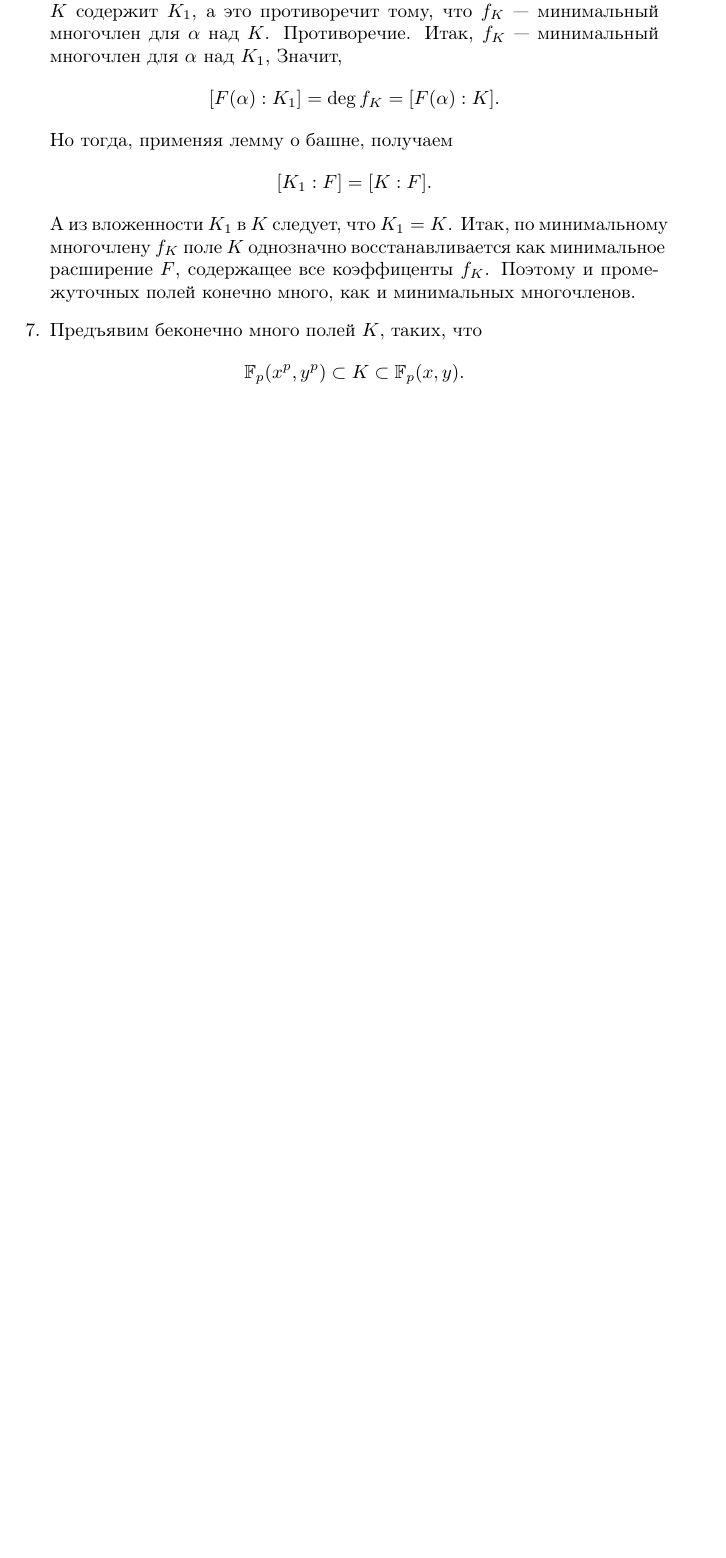
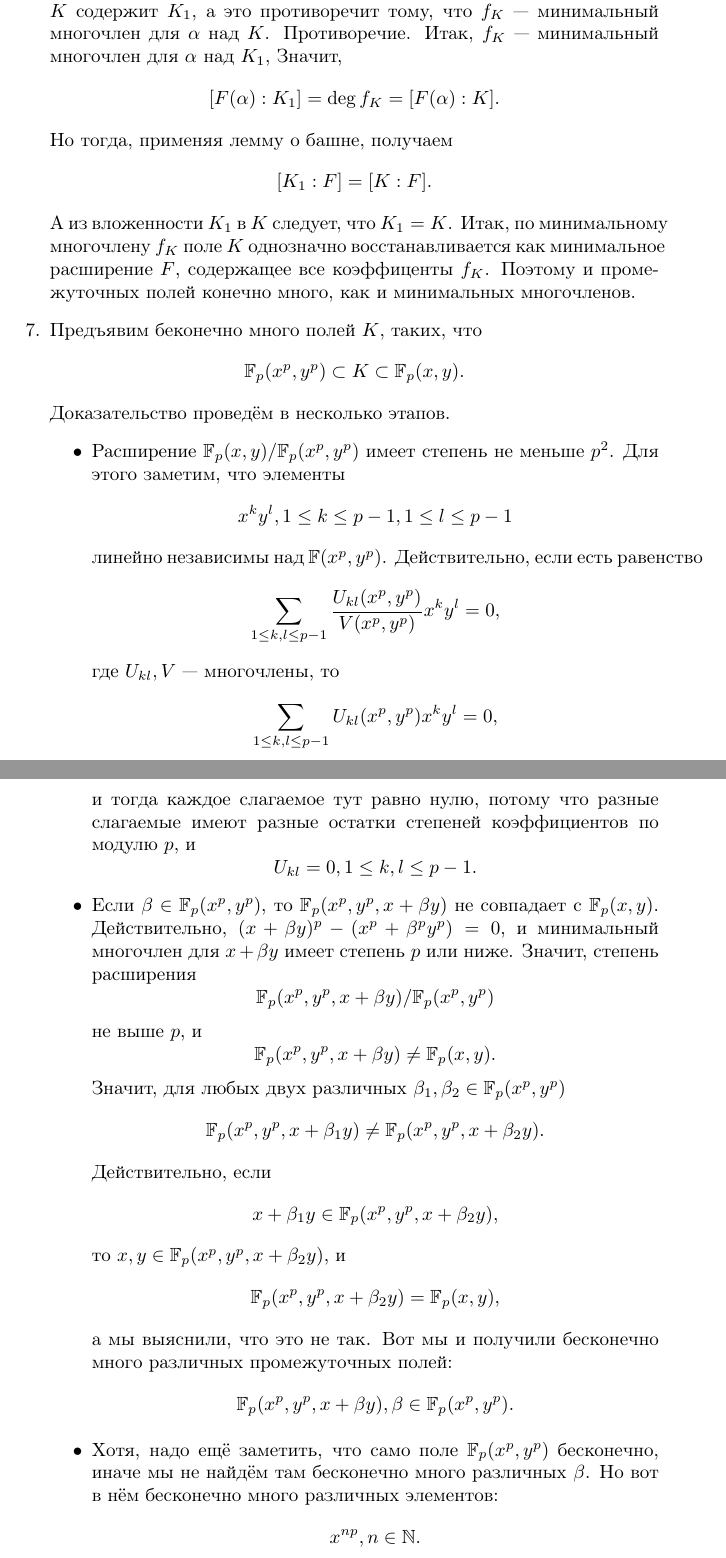
Before and after one commit to Prince9403/tex_docs, a LaTeX document (ium_algebra_2_2023/algebra2_2023_kuznetsov.tex): part of page 16 of 16 before the commit and two parts of pages 16 and 17 of 17 after it, the two joined at a grey line, cut so that both start at the same text, the shorter picture padded with empty space. Compiled offline with pdfLaTeX; the source files are stored in an older character set and shown here as Unicode.

Commit message:
Added solution to Kalmynin problem 4.7

```diff
--- a/ium_algebra_2_2023/algebra2_2023_kuznetsov.tex
+++ b/ium_algebra_2_2023/algebra2_2023_kuznetsov.tex
@@ -552,6 +552,38 @@
  А из вложенности $K_1$ в $K$ следует, что $K_1=K$. Итак, по минимальному многочлену $f_K$ поле $K$ однозначно восстанавливается как минимальное расширение $F$, содержащее все коэффиценты $f_K$. Поэтому и про\-ме\-жу\-точных полей конечно много, как и минимальных многочленов.
  \item Предъявим беконечно много полей $K$, таких, что
  $$\mathbb{F}_p(x^p, y^p)\subset K \subset \mathbb{F}_p(x,y).$$
+ Доказательство проведём в несколько этапов.
+ \begin{itemize}
+  \item Расширение $\mathbb{F}_p(x,y)/\mathbb{F}_p(x^p,y^p)$ имеет степень не меньше $p^2$.
+  Для этого заметим, что элементы
+  $$x^ky^l, 1\le k \le p-1, 1 \le l \le p-1$$
+  линейно независимы над $\mathbb{F}(x^p,y^p)$. Действительно, если есть равенство
+  $$\sum_{1\le k,l \le p-1}\frac{U_{kl}(x^p,y^p)}{V(x^p,y^p)}x^ky^l=0,$$
+  где $U_{kl}, V$ --- многочлены, то
+  $$\sum_{1\le k,l \le p-1}U_{kl}(x^p,y^p)x^ky^l=0,$$
+  и тогда каждое слагаемое тут равно нулю, потому что разные слагаемые имеют разные остатки степеней коэффициентов по модулю $p$, и
+  $$U_{kl}=0, 1\le k,l\le p-1.$$
+  \item Если $\beta \in \mathbb{F}_p(x^p, y^p)$, то
+  $\mathbb{F}_p(x^p, y^p, x+\beta y)$ не совпадает с $\mathbb{F}_p(x,y).$
+  Действительно, $(x+\beta y)^p-(x^{p}+\beta^p y^{p})=0$, и минимальный многочлен для $x+\beta y$ имеет степень $p$ или ниже. Значит, степень расширения
+  $$\mathbb{F}_p(x^p, y^p, x+\beta y)/\mathbb{F}_p(x^p, y^p)$$
+  не выше $p$, и
+   $$\mathbb{F}_p(x^p, y^p, x+\beta y) \ne \mathbb{F}_p(x, y).$$
+  Значит, для любых двух различных $\beta_1, \beta_2 \in \mathbb{F}_p(x^p, y^p)$
+  $$\mathbb{F}_p(x^p, y^p, x+\beta_1 y) \ne \mathbb{F}_p(x^p, y^p, x+\beta_2 y).$$
+  Действительно, если
+  $$x+\beta_1 y \in \mathbb{F}_p(x^p, y^p, x+\beta_2 y),$$
+  то $x, y \in \mathbb{F}_p(x^p, y^p, x+\beta_2 y)$, и
+  $$\mathbb{F}_p(x^p, y^p, x+\beta_2 y)=\mathbb{F}_p(x,y),$$
+  а мы выяснили, что это не так.
+  Вот мы и получили бесконечно много различных промежуточных полей:
+  $$\mathbb{F}_p(x^p, y^p, x+\beta y), \beta \in \mathbb{F}_p(x^p, y^p).$$
+  \item Хотя, надо ещё заметить, что само поле $\mathbb{F}_p(x^p, y^p)$ бесконечно, иначе мы не найдём там бесконечно много различных $\beta$.
+  Но вот в нём бесконечно много различных элементов:
+  $$x^{np}, n \in \mathbb{N}.$$
+
+ \end{itemize}
+
 \end{enumerate}
 
 
```
Also changed, not shown: ium_algebra_2_2023/algebra2_2023_kuznetsov.pdf.
